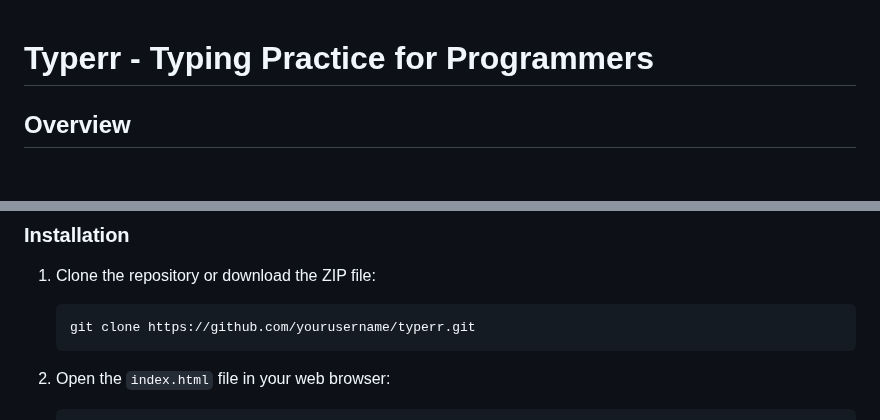
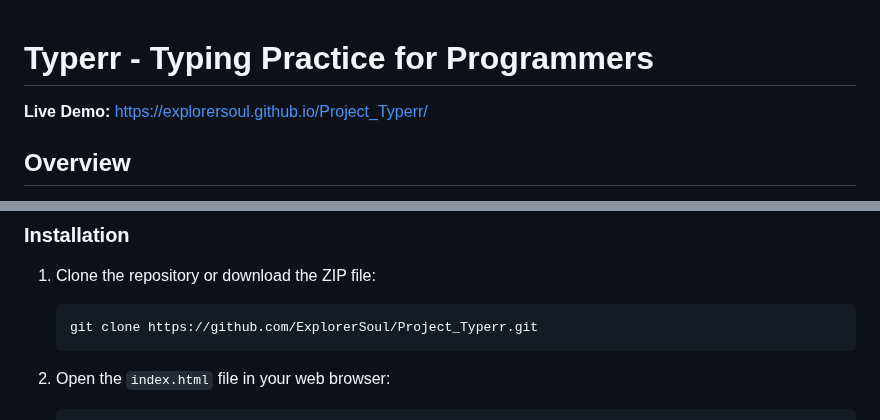
Before and after one commit to ExplorerSoul/Project_Typerr, a Markdown page: README.md, 2 parts joined by grey strips. GitHub-like rendering; blank space fills up the shorter version.

````diff
--- a/README.md
+++ b/README.md
@@ -1,4 +1,6 @@
 # Typerr - Typing Practice for Programmers
+
+**Live Demo:** [https://explorersoul.github.io/Project_Typerr/](https://explorersoul.github.io/Project_Typerr/)
 
 ## Overview
 
@@ -29,7 +31,7 @@ Typerr is a specialized typing practice web application designed specifically fo
 
 1. Clone the repository or download the ZIP file:
    ```
-   git clone https://github.com/yourusername/typerr.git
+   git clone https://github.com/ExplorerSoul/Project_Typerr.git
    ```
 
 2. Open the `index.html` file in your web browser:
````
